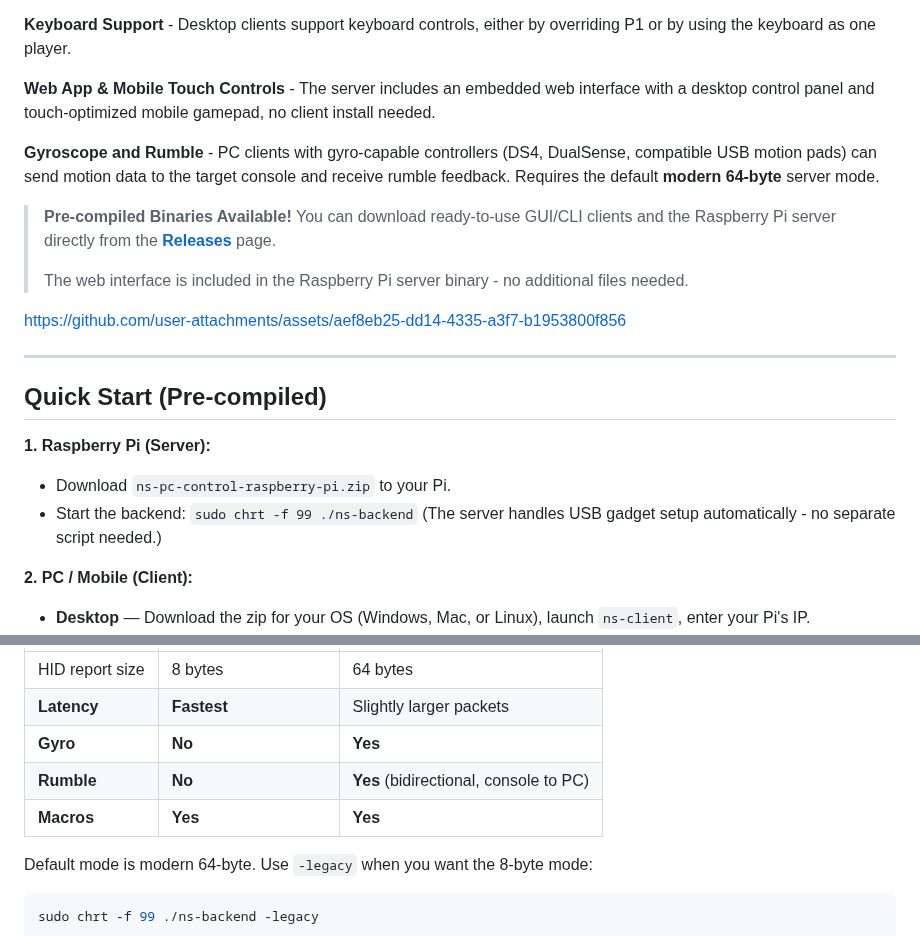
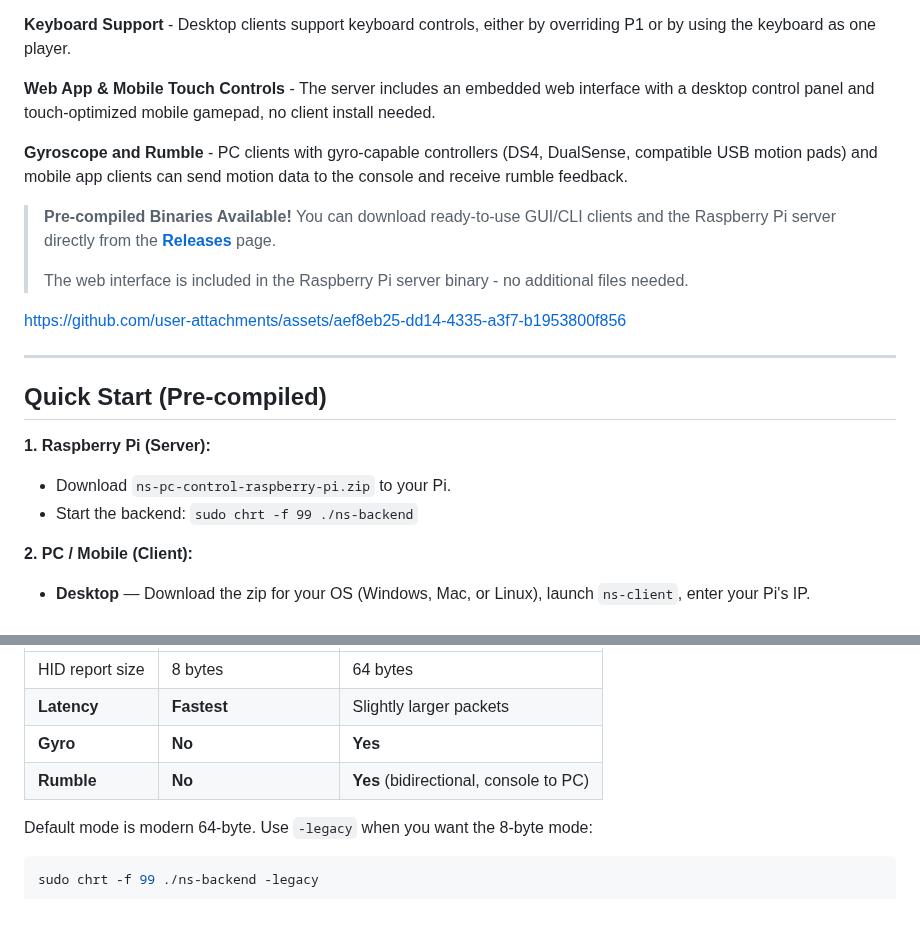
Before and after one commit to Dycool/NS-PC-Control, a Markdown page: README.md, 2 parts joined by grey strips. Rendered like a GitHub page; blank space fills up the shorter version.

Commit message:
fixed README incosistencies

```diff
--- a/README.md
+++ b/README.md
@@ -14,7 +14,7 @@ This project was built from scratch in **C++** and uses **UDP** for low latency.
 
 **Web App & Mobile Touch Controls** - The server includes an embedded web interface with a desktop control panel and touch-optimized mobile gamepad, no client install needed.
 
-**Gyroscope and Rumble** - PC clients with gyro-capable controllers (DS4, DualSense, compatible USB motion pads) can send motion data to the target console and receive rumble feedback. Requires the default **modern 64-byte** server mode.
+**Gyroscope and Rumble** - PC clients with gyro-capable controllers (DS4, DualSense, compatible USB motion pads) and mobile app clients can send motion data to the console and receive rumble feedback.
 
 > **Pre-compiled Binaries Available!**
 > You can download ready-to-use GUI/CLI clients and the Raspberry Pi server directly from the **[Releases](https://github.com/Dycool/NS-PC-Control/releases)** page.
@@ -30,7 +30,6 @@ https://github.com/user-attachments/assets/aef8eb25-dd14-4335-a3f7-b1953800f856
 **1. Raspberry Pi (Server):**
 * Download `ns-pc-control-raspberry-pi.zip` to your Pi.
 * Start the backend: `sudo chrt -f 99 ./ns-backend`
-  (The server handles USB gadget setup automatically - no separate script needed.)
 
 **2. PC / Mobile (Client):**
 * **Desktop** — Download the zip for your OS (Windows, Mac, or Linux), launch `ns-client`, enter your Pi's IP.
@@ -56,7 +55,6 @@ The Raspberry Pi server can emulate **two different controller profiles**, selec
 | **Latency** | **Fastest** | Slightly larger packets |
 | **Gyro** | **No** | **Yes** |
 | **Rumble** | **No** | **Yes** (bidirectional, console to PC) |
-| **Macros** | **Yes** | **Yes** |
 
 Default mode is modern 64-byte. Use `-legacy` when you want the 8-byte mode:
 
```
